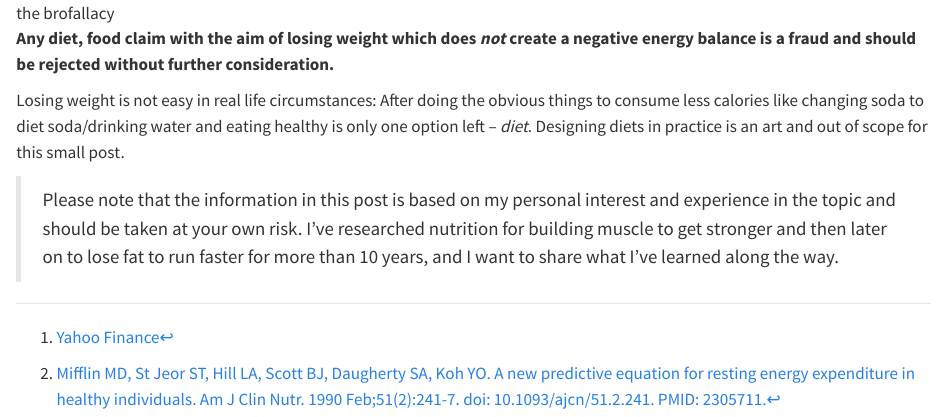
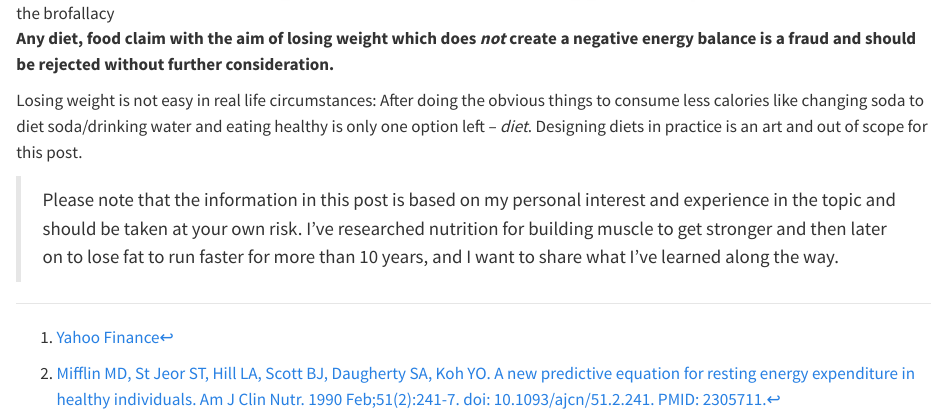
Before and after one commit to alexandersvozil/blog, a Quarto document (posts/calories_matter/weightloss.qmd): the page in a window 1100 px wide, from 2690 px down. Rendered offline with R 4.5, knitr and Pandoc in place of Quarto, with nearby package versions; folded parts are opened.

Commit message:
analytics + typo

```diff
--- a/_quarto.yml
+++ b/_quarto.yml
@@ -11,6 +11,13 @@ website:
         href: https://github.com/
       - icon: twitter
         href: https://twitter.com
+  cookie-consent:
+    type: express
+    style: headline
+    palette: dark
+  google-analytics:
+    tracking-id: "G-VZ2D2CGVTS"
+    anonymize-ip: true
 format:
   html:
     theme: cosmo
--- a/posts/calories_matter/weightloss.qmd
+++ b/posts/calories_matter/weightloss.qmd
@@ -81,7 +81,7 @@ plt.show()
 **Any diet, food claim with the aim of losing weight which does *not* create a negative energy balance is a fraud and should be rejected without further consideration.**
 
 Losing weight is not easy in real life circumstances: After doing the obvious things to consume less calories like changing soda to diet soda/drinking water and eating healthy  is only one
-option left  -- *diet*. Designing diets in practice is an art and out of scope for this small post.
+option left  -- *diet*. Designing diets in practice is an art and out of scope for this post.
 
 
 > Please note that the information in this post is based on my personal interest and experience in the topic and should be taken at your own risk. I've researched nutrition for building muscle to get stronger and then later on to lose fat to run faster for more than 10 years, and I want to share what I've learned along the way.
```
Also changed, not shown: docs/robots.txt (added), 8 other files.
